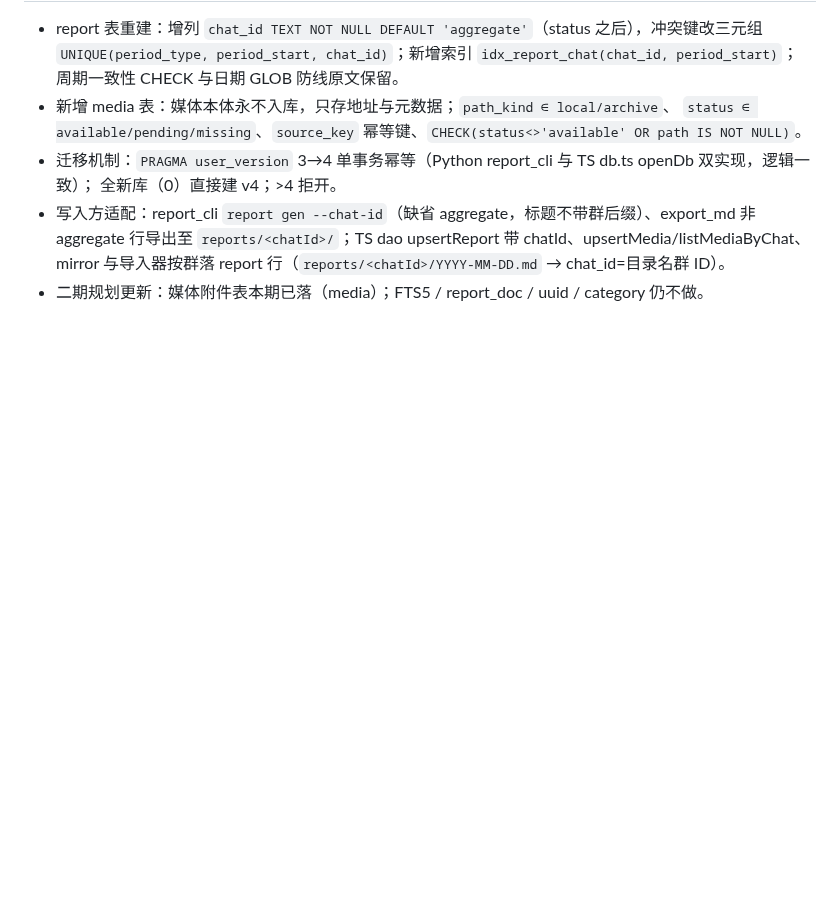
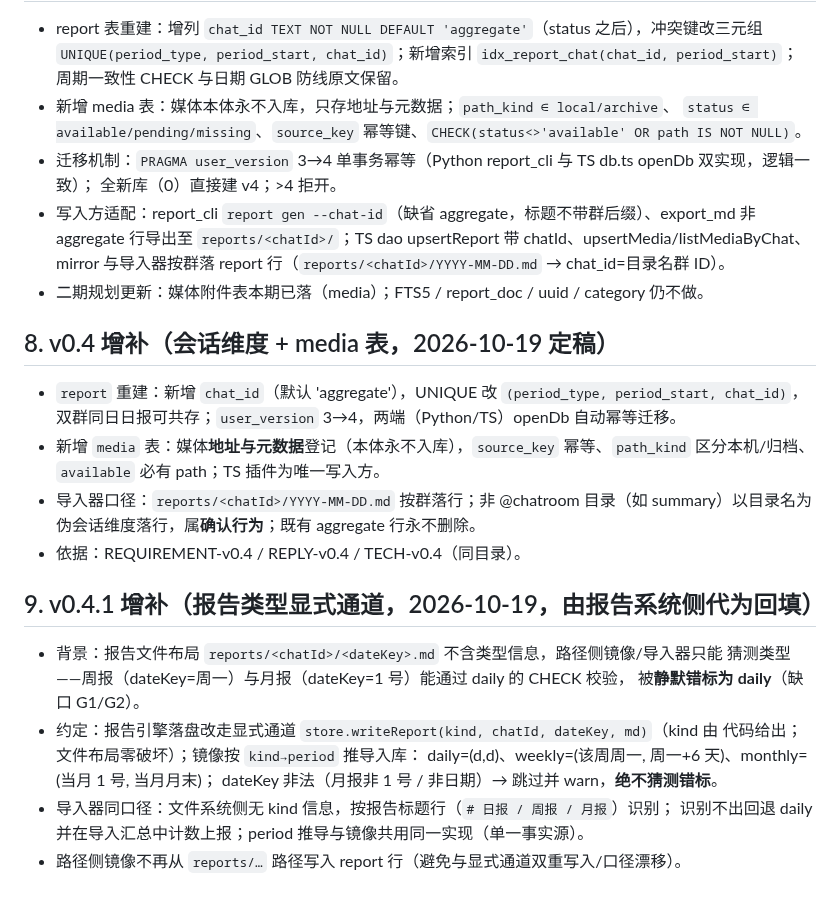
Before and after one commit to zzh4206/Wechat_Test, a Markdown page: DESIGN.md, the part around the change. Rendered like a GitHub page; blank space fills up the shorter version.

Commit message:
docs: v0.4.1 报告类型显式通道约定（由报告系统侧代为回填）

```diff
--- a/DESIGN.md
+++ b/DESIGN.md
@@ -153,3 +153,23 @@ FROM report r ORDER BY r.period_type, r.period_start DESC;
   行导出至 `reports/<chatId>/`；TS dao upsertReport 带 chatId、upsertMedia/listMediaByChat、
   mirror 与导入器按群落 report 行（`reports/<chatId>/YYYY-MM-DD.md` → chat_id=目录名群 ID）。
 - 二期规划更新：媒体附件表本期已落（media）；FTS5 / report_doc / uuid / category 仍不做。
+
+## 8. v0.4 增补（会话维度 + media 表，2026-10-19 定稿）
+
+- `report` 重建：新增 `chat_id`（默认 'aggregate'），UNIQUE 改 `(period_type, period_start, chat_id)`，双群同日日报可共存；`user_version` 3→4，两端（Python/TS）openDb 自动幂等迁移。
+- 新增 `media` 表：媒体**地址与元数据**登记（本体永不入库），`source_key` 幂等、`path_kind` 区分本机/归档、`available` 必有 path；TS 插件为唯一写入方。
+- 导入器口径：`reports/<chatId>/YYYY-MM-DD.md` 按群落行；非 @chatroom 目录（如 summary）以目录名为伪会话维度落行，属**确认行为**；既有 aggregate 行永不删除。
+- 依据：REQUIREMENT-v0.4 / REPLY-v0.4 / TECH-v0.4（同目录）。
+
+## 9. v0.4.1 增补（报告类型显式通道，2026-10-19，由报告系统侧代为回填）
+
+- 背景：报告文件布局 `reports/<chatId>/<dateKey>.md` 不含类型信息，路径侧镜像/导入器只能
+  猜测类型——周报（dateKey=周一）与月报（dateKey=1 号）能通过 daily 的 CHECK 校验，
+  被**静默错标为 daily**（缺口 G1/G2）。
+- 约定：报告引擎落盘改走显式通道 `store.writeReport(kind, chatId, dateKey, md)`（kind 由
+  代码给出；文件布局零破坏）；镜像按 `kind→period` 推导入库：
+  daily=(d,d)、weekly=(该周周一, 周一+6 天)、monthly=(当月 1 号, 当月月末)；
+  dateKey 非法（月报非 1 号 / 非日期）→ 跳过并 warn，**绝不猜测错标**。
+- 导入器同口径：文件系统侧无 kind 信息，按报告标题行（`# 日报 / 周报 / 月报`）识别；
+  识别不出回退 daily 并在导入汇总中计数上报；period 推导与镜像共用同一实现（单一事实源）。
+- 路径侧镜像不再从 `reports/…` 路径写入 report 行（避免与显式通道双重写入/口径漂移）。
```
Also changed, not shown: TECH-v0.4.md (+8 -0 lines).
